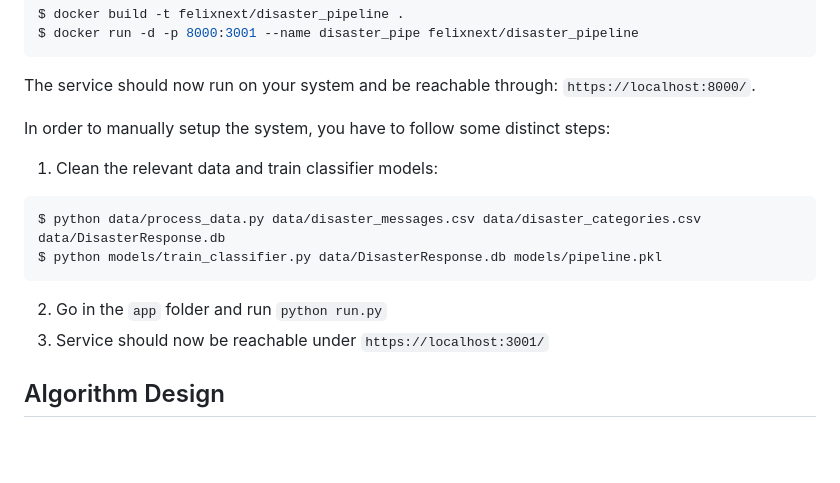
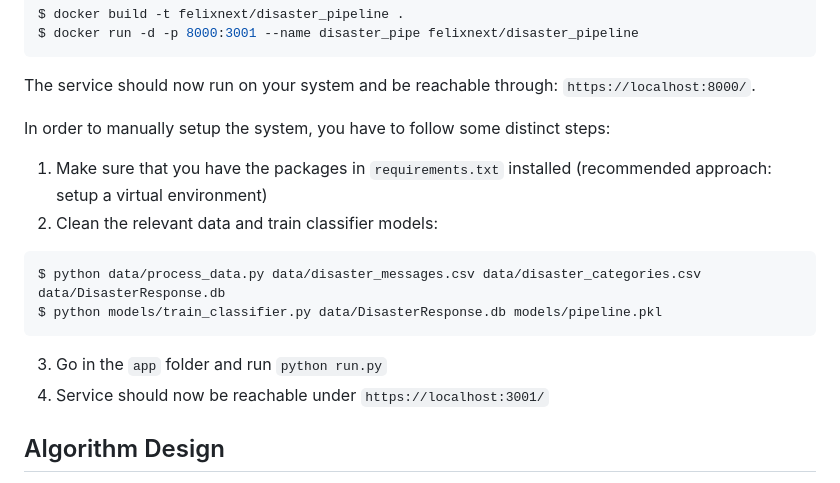
Before and after one commit to felixnext/disaster_pipeline, a Markdown page: README.md, the part around the change printed below. GitHub-like rendering; blank space fills up the shorter version.

````diff
--- a/README.md
+++ b/README.md
@@ -17,13 +17,14 @@ The service should now run on your system and be reachable through: `https://loc
 
 In order to manually setup the system, you have to follow some distinct steps:
 
-1. Clean the relevant data and train classifier models:
+1. Make sure that you have the packages in `requirements.txt` installed (recommended approach: setup a virtual environment)
+2. Clean the relevant data and train classifier models:
   ```bash
   $ python data/process_data.py data/disaster_messages.csv data/disaster_categories.csv data/DisasterResponse.db
   $ python models/train_classifier.py data/DisasterResponse.db models/pipeline.pkl
   ```
-2. Go in the `app` folder and run `python run.py`
-3. Service should now be reachable under `https://localhost:3001/`
+3. Go in the `app` folder and run `python run.py`
+4. Service should now be reachable under `https://localhost:3001/`
 
 ## Algorithm Design
 
````
Also changed, not shown: other parts of README.md (+14 -0 lines), imgs/categories.png (added), 2 other files.
